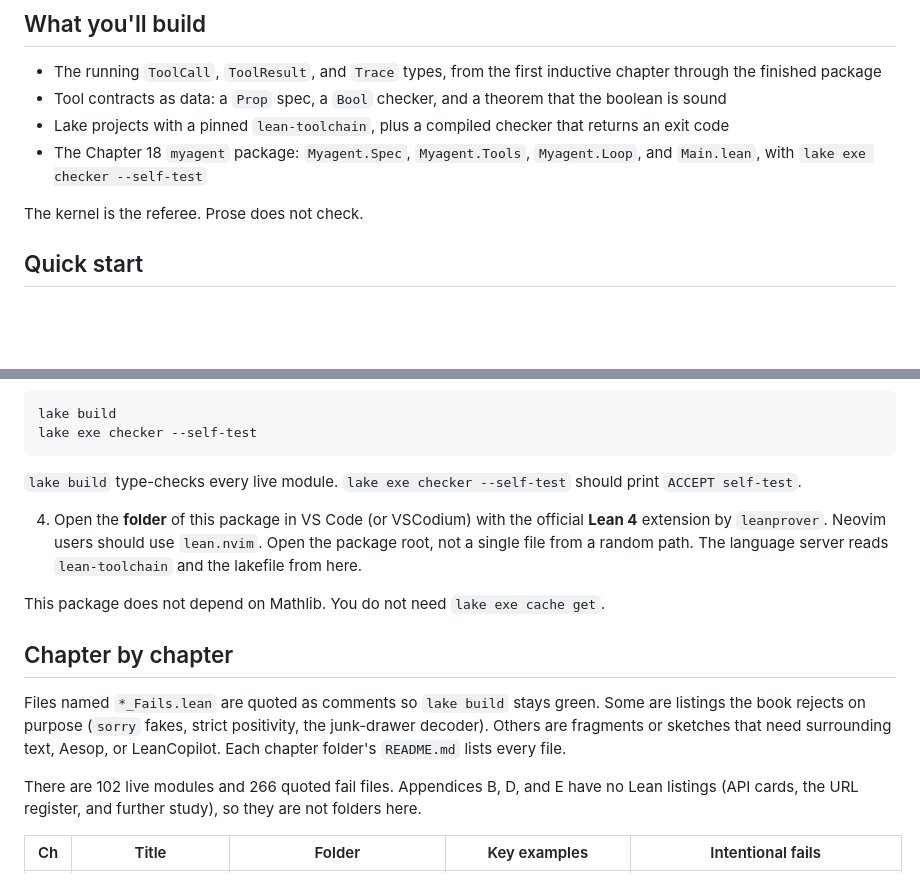
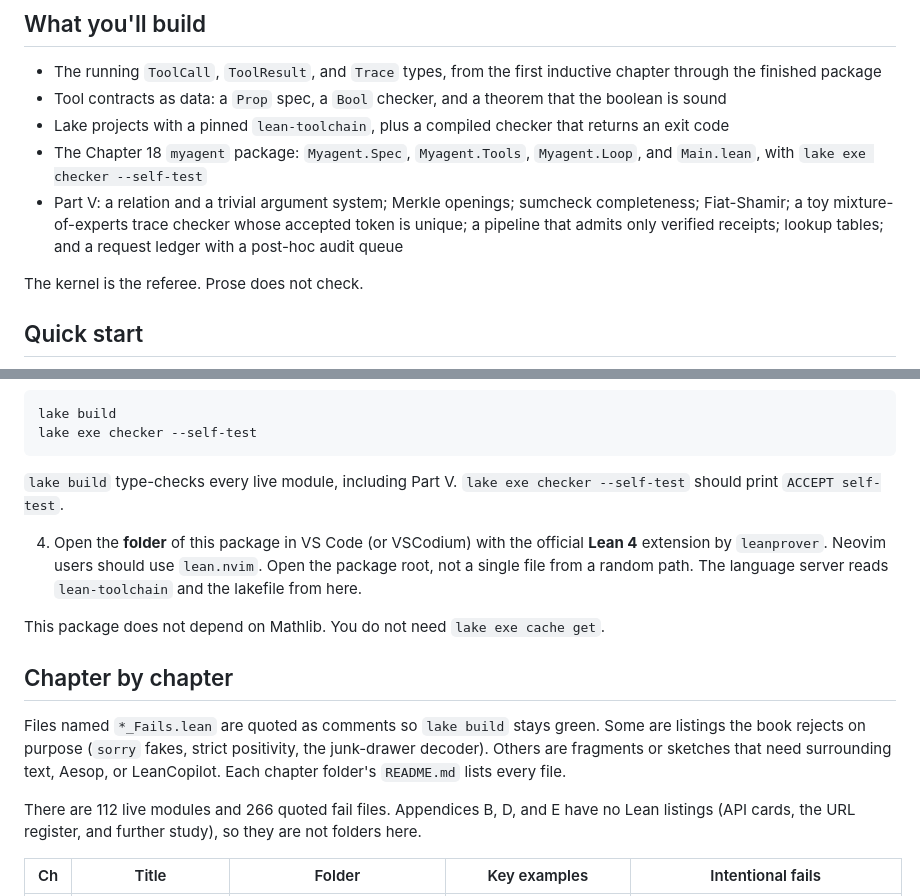
Before and after one commit to abduljaleel/lean-programming-for-ai-agents, a Markdown page: README.md, 2 parts joined by grey strips. Rendered like a GitHub page; blank space fills up the shorter version.

````diff
--- a/README.md
+++ b/README.md
@@ -53,6 +52,7 @@ Software engineers, researcher-engineers, and technical leads who build, check,
 - Tool contracts as data: a `Prop` spec, a `Bool` checker, and a theorem that the boolean is sound
 - Lake projects with a pinned `lean-toolchain`, plus a compiled checker that returns an exit code
 - The Chapter 18 `myagent` package: `Myagent.Spec`, `Myagent.Tools`, `Myagent.Loop`, and `Main.lean`, with `lake exe checker --self-test`
+- Part V: a relation and a trivial argument system; Merkle openings; sumcheck completeness; Fiat-Shamir; a toy mixture-of-experts trace checker whose accepted token is unique; a pipeline that admits only verified receipts; lookup tables; and a request ledger with a post-hoc audit queue
 
 The kernel is the referee. Prose does not check.
 
@@ -84,7 +84,7 @@ lake build
 lake exe checker --self-test
 ```
 
-`lake build` type-checks every live module. `lake exe checker --self-test` should print `ACCEPT self-test`.
+`lake build` type-checks every live module, including Part V. `lake exe checker --self-test` should print `ACCEPT self-test`.
 
 4. Open the **folder** of this package in VS Code (or VSCodium) with the official **Lean 4** extension by `leanprover`. Neovim users should use `lean.nvim`. Open the package root, not a single file from a random path. The language server reads `lean-toolchain` and the lakefile from here.
 
@@ -94,7 +94,7 @@ This package does not depend on Mathlib. You do not need `lake exe cache get`.
 
 Files named `*_Fails.lean` are quoted as comments so `lake build` stays green. Some are listings the book rejects on purpose (`sorry` fakes, strict positivity, the junk-drawer decoder). Others are fragments or sketches that need surrounding text, Aesop, or LeanCopilot. Each chapter folder's `README.md` lists every file.
 
-There are 102 live modules and 266 quoted fail files. Appendices B, D, and E have no Lean listings (API cards, the URL register, and further study), so they are not folders here.
+There are 112 live modules and 266 quoted fail files. Appendices B, D, and E have no Lean listings (API cards, the URL register, and further study), so they are not folders here.
 
 | Ch | Title | Folder | Key examples | Intentional fails |
 |---|---|---|---|---|
````
Also changed, not shown: other parts of README.md (+41 -16 lines), CONTRIBUTING.md (+1 -1 lines), ProvableInference/README.md (added, +30 -0 lines), assets/cover.jpg, 14 other files.
